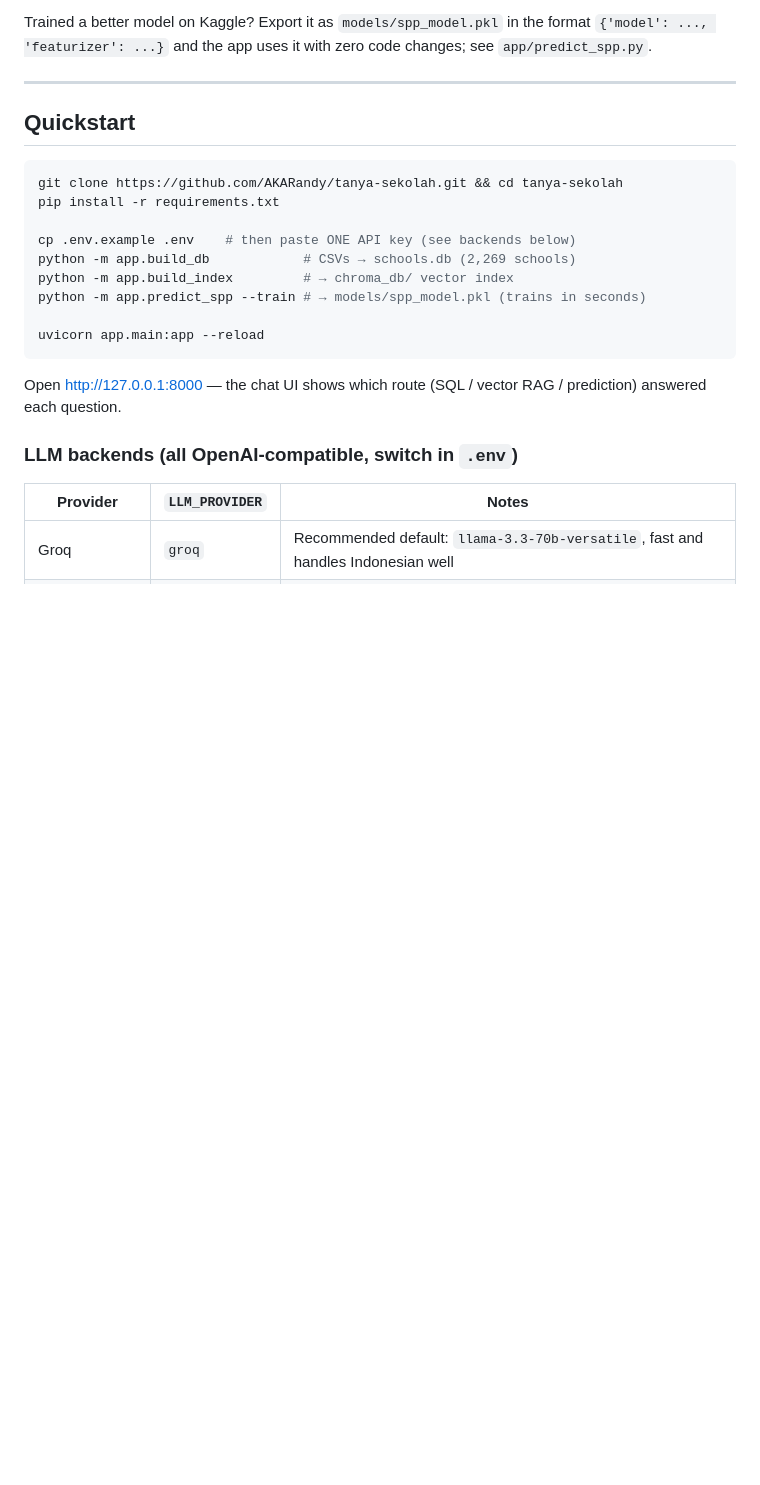
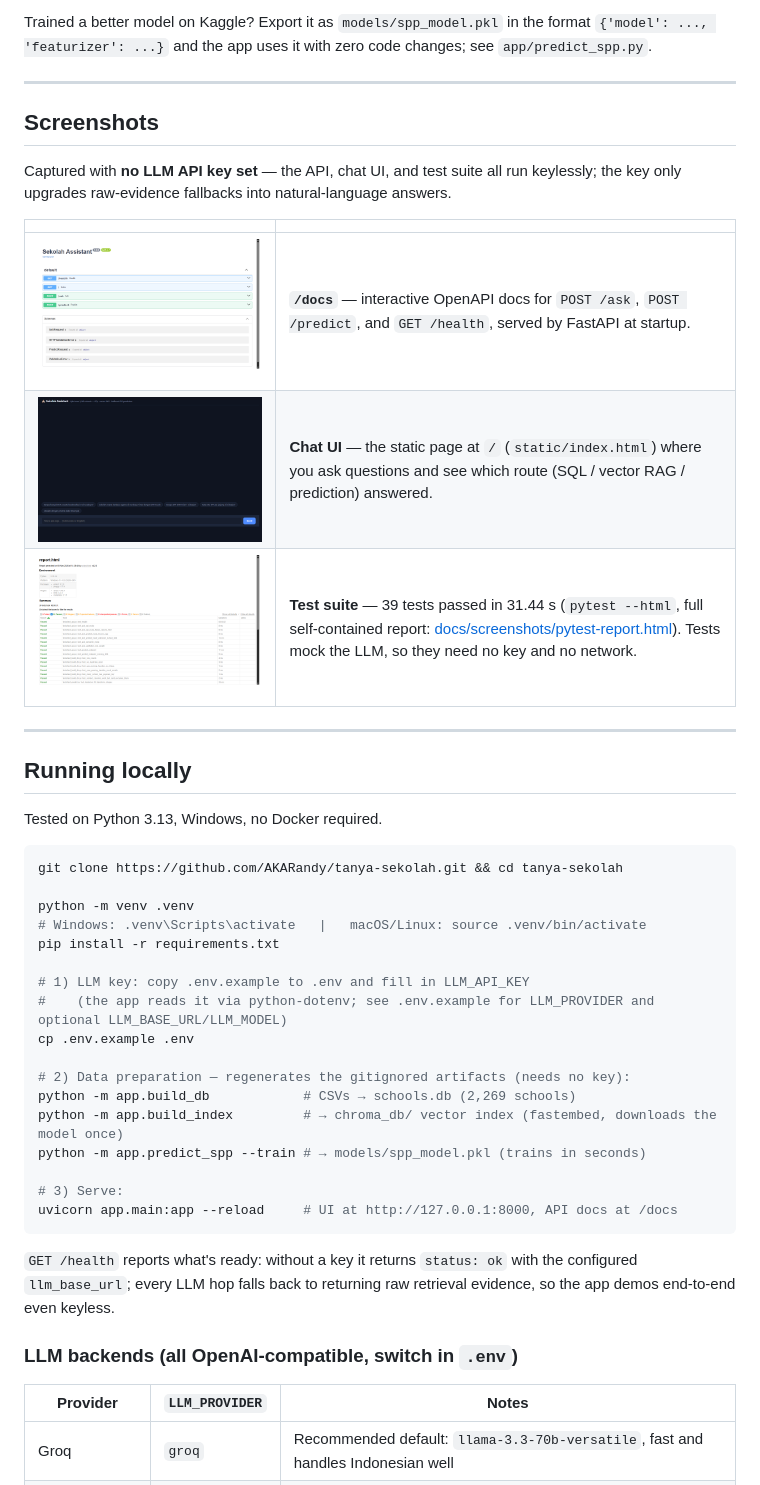
Before and after one commit to AKARandy/tanya-sekolah, a Markdown page: README.md, the part around the change. Drawn GitHub-style; pictures changed too: docs/screenshots/docs.png (added), docs/screenshots/report.png (added), docs/screenshots/ui.png (added); blank space fills up the shorter version.

Commit message:
Add keyless screenshots and local run instructions

````diff
--- a/README.md
+++ b/README.md
@@ -90,21 +90,43 @@ Trained a better model on Kaggle? Export it as `models/spp_model.pkl` in the for
 
 ---
 
-## Quickstart
+## Screenshots
+
+Captured with **no LLM API key set** — the API, chat UI, and test suite all run keylessly; the key only upgrades raw-evidence fallbacks into natural-language answers.
+
+| | |
+|---|---|
+| ![FastAPI OpenAPI docs](docs/screenshots/docs.png) | **`/docs`** — interactive OpenAPI docs for `POST /ask`, `POST /predict`, and `GET /health`, served by FastAPI at startup. |
+| ![Chat UI](docs/screenshots/ui.png) | **Chat UI** — the static page at `/` (`static/index.html`) where you ask questions and see which route (SQL / vector RAG / prediction) answered. |
+| ![Pytest report](docs/screenshots/report.png) | **Test suite** — 39 tests passed in 31.44 s (`pytest --html`, full self-contained report: [docs/screenshots/pytest-report.html](docs/screenshots/pytest-report.html)). Tests mock the LLM, so they need no key and no network. |
+
+---
+
+## Running locally
+
+Tested on Python 3.13, Windows, no Docker required.
 
 ```bash
 git clone https://github.com/AKARandy/tanya-sekolah.git && cd tanya-sekolah
+
+python -m venv .venv
+# Windows: .venv\Scripts\activate   |   macOS/Linux: source .venv/bin/activate
 pip install -r requirements.txt
 
-cp .env.example .env    # then paste ONE API key (see backends below)
+# 1) LLM key: copy .env.example to .env and fill in LLM_API_KEY
+#    (the app reads it via python-dotenv; see .env.example for LLM_PROVIDER and optional LLM_BASE_URL/LLM_MODEL)
+cp .env.example .env
+
+# 2) Data preparation — regenerates the gitignored artifacts (needs no key):
 python -m app.build_db            # CSVs → schools.db (2,269 schools)
-python -m app.build_index         # → chroma_db/ vector index
+python -m app.build_index         # → chroma_db/ vector index (fastembed, downloads the model once)
 python -m app.predict_spp --train # → models/spp_model.pkl (trains in seconds)
 
-uvicorn app.main:app --reload
+# 3) Serve:
+uvicorn app.main:app --reload     # UI at http://127.0.0.1:8000, API docs at /docs
 ```
 
-Open http://127.0.0.1:8000 — the chat UI shows which route (SQL / vector RAG / prediction) answered each question.
+`GET /health` reports what's ready: without a key it returns `status: ok` with the configured `llm_base_url`; every LLM hop falls back to returning raw retrieval evidence, so the app demos end-to-end even keyless.
 
 ### LLM backends (all OpenAI-compatible, switch in `.env`)
 
````
Also changed, not shown: 1 other file.
